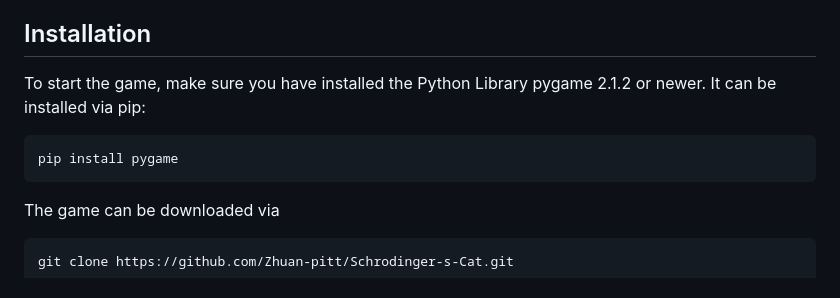
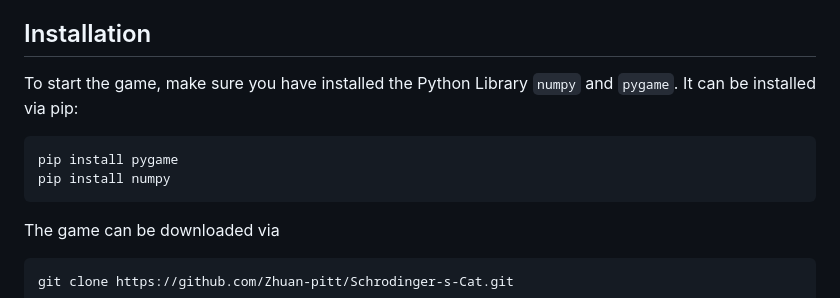
Before and after one commit to Zhuan-pitt/Schrodinger-s-Cat, a Markdown page: README.md, the part around the change. Rendered like a GitHub page.

````diff
--- a/README.md
+++ b/README.md
@@ -64,9 +64,10 @@ Alternatively, one can obtain $\Psi_1 = |1\rangle$ by sequentially applying Paul
 There are many other alternative strategies to obtain a desired state, depending on the available quantum gates for operations.
 
 ## Installation
-To start the game, make sure you have installed the Python Library pygame 2.1.2 or newer. It can be installed via pip:
+To start the game, make sure you have installed the Python Library ```numpy``` and ```pygame```. It can be installed via pip:
 ```
 pip install pygame
+pip install numpy
 ```
 The game can be downloaded via
 ```
````
